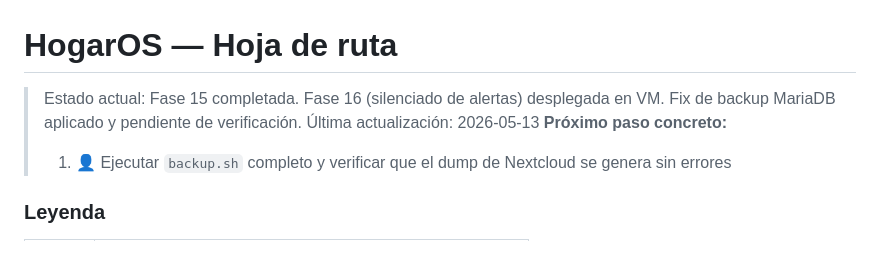
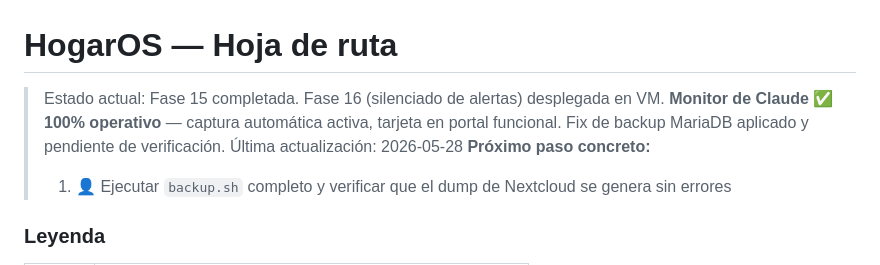
Before and after one commit to acabellan1868-prog/hogarOS, a Markdown page: roadmap.md, the part around the change. Rendered like a GitHub page.

```diff
--- a/roadmap.md
+++ b/roadmap.md
@@ -1,7 +1,7 @@
 # HogarOS — Hoja de ruta
 
-> Estado actual: Fase 15 completada. Fase 16 (silenciado de alertas) desplegada en VM. Fix de backup MariaDB aplicado y pendiente de verificación.
-> Última actualización: 2026-05-13
+> Estado actual: Fase 15 completada. Fase 16 (silenciado de alertas) desplegada en VM. **Monitor de Claude ✅ 100% operativo** — captura automática activa, tarjeta en portal funcional. Fix de backup MariaDB aplicado y pendiente de verificación.
+> Última actualización: 2026-05-28
 > **Próximo paso concreto:**
 > 1. 👤 Ejecutar `backup.sh` completo y verificar que el dump de Nextcloud se genera sin errores
 
```
Also changed, not shown: bitacora.md (+46 -0 lines).
